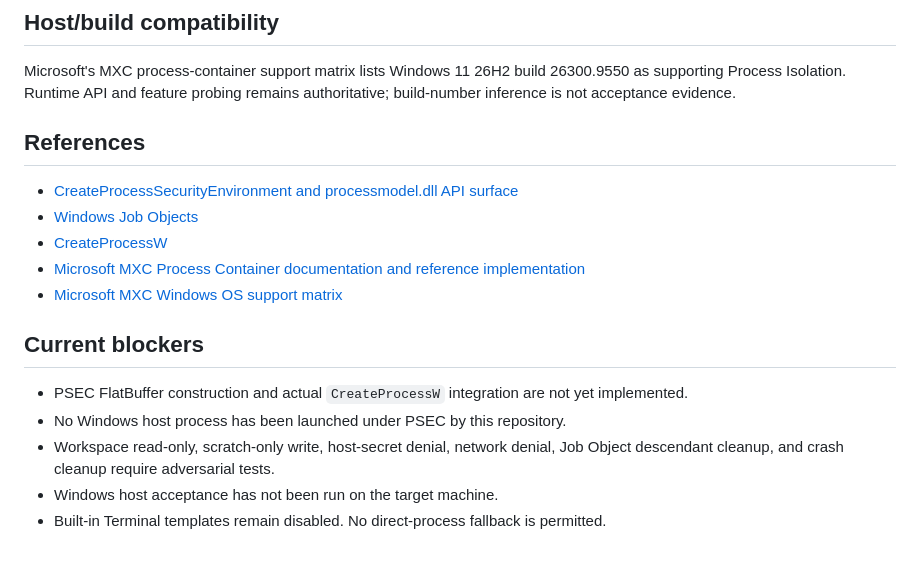
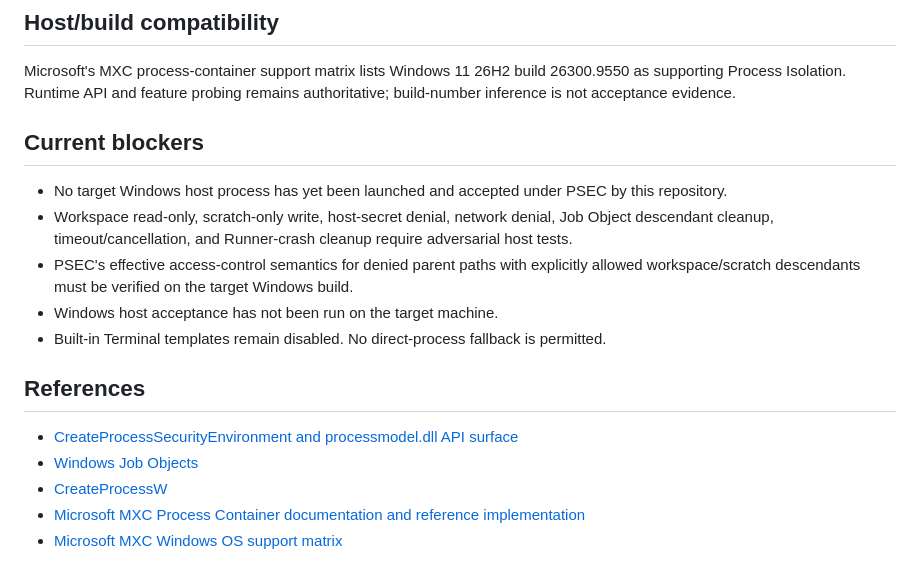
Before and after one commit to phakphum12345/development_control_platform, a Markdown page: docs/DCP-WINDOWS-PSEC-ISOLATION.md, the part around one of its changes. Rendered like a GitHub page.

```diff
--- a/docs/DCP-WINDOWS-PSEC-ISOLATION.md
+++ b/docs/DCP-WINDOWS-PSEC-ISOLATION.md
@@ -41,6 +54,14 @@ Exit code 2 / `BLOCKED` means the required OS API surface is unavailable. A READ
 ## Host/build compatibility
 
 Microsoft's MXC process-container support matrix lists Windows 11 26H2 build 26300.9550 as supporting Process Isolation. Runtime API and feature probing remains authoritative; build-number inference is not acceptance evidence.
+
+## Current blockers
+
+- No target Windows host process has yet been launched and accepted under PSEC by this repository.
+- Workspace read-only, scratch-only write, host-secret denial, network denial, Job Object descendant cleanup, timeout/cancellation, and Runner-crash cleanup require adversarial host tests.
+- PSEC's effective access-control semantics for denied parent paths with explicitly allowed workspace/scratch descendants must be verified on the target Windows build.
+- Windows host acceptance has not been run on the target machine.
+- Built-in Terminal templates remain disabled. No direct-process fallback is permitted.
 
 ## References
 
@@ -49,11 +70,3 @@ Microsoft's MXC process-container support matrix lists Windows 11 26H2 build 263
 - [CreateProcessW](https://learn.microsoft.com/en-us/windows/win32/api/processthreadsapi/nf-processthreadsapi-createprocessw)
 - [Microsoft MXC Process Container documentation and reference implementation](https://github.com/microsoft/mxc/tree/main/docs/backends/process-container)
 - [Microsoft MXC Windows OS support matrix](https://github.com/microsoft/mxc/blob/main/docs/backends/process-container/os-version-support.md)
-
-## Current blockers
-
-- PSEC FlatBuffer construction and actual `CreateProcessW` integration are not yet implemented.
-- No Windows host process has been launched under PSEC by this repository.
-- Workspace read-only, scratch-only write, host-secret denial, network denial, Job Object descendant cleanup, and crash cleanup require adversarial tests.
-- Windows host acceptance has not been run on the target machine.
-- Built-in Terminal templates remain disabled. No direct-process fallback is permitted.
```
Also changed, not shown: other parts of docs/DCP-WINDOWS-PSEC-ISOLATION.md (+24 -11 lines).
